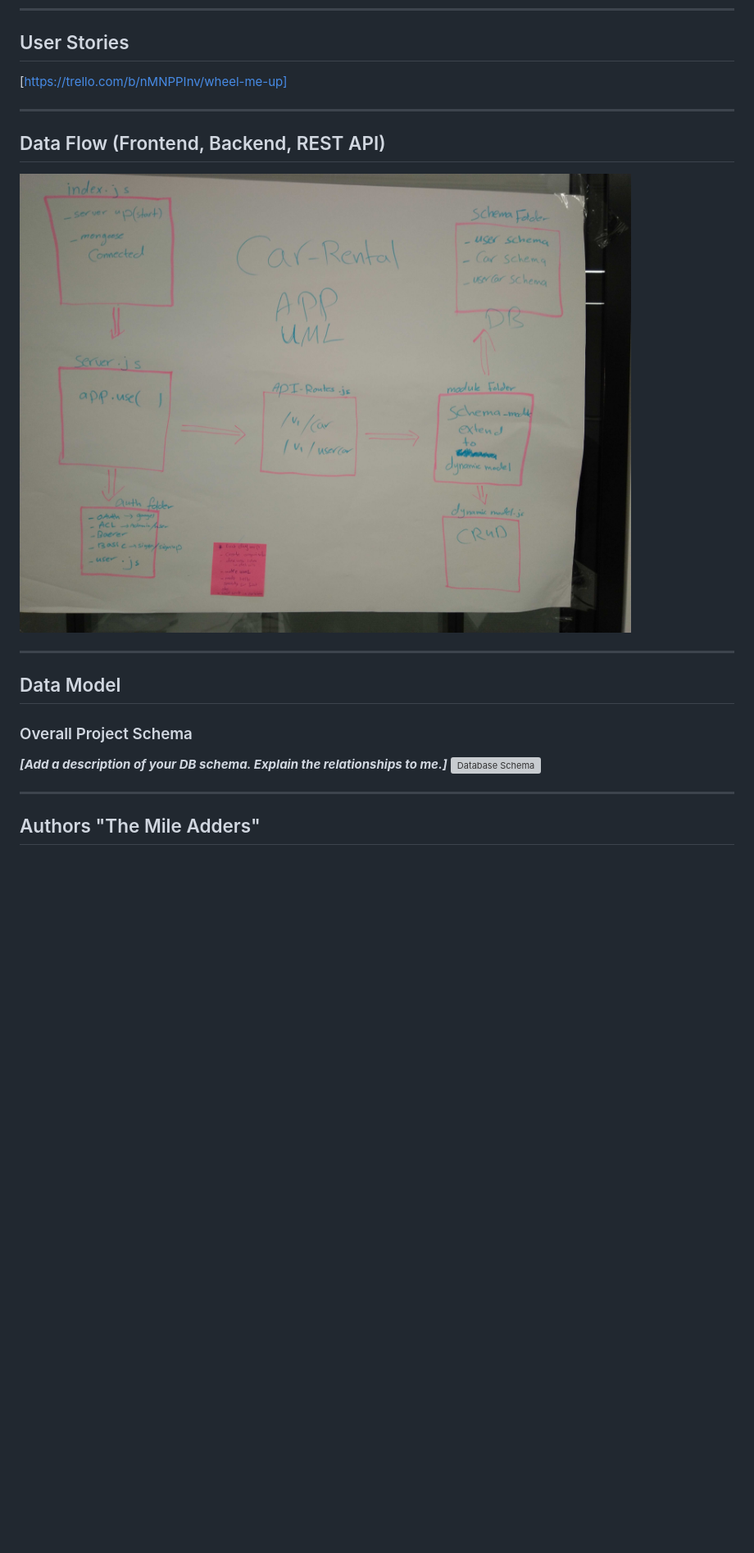
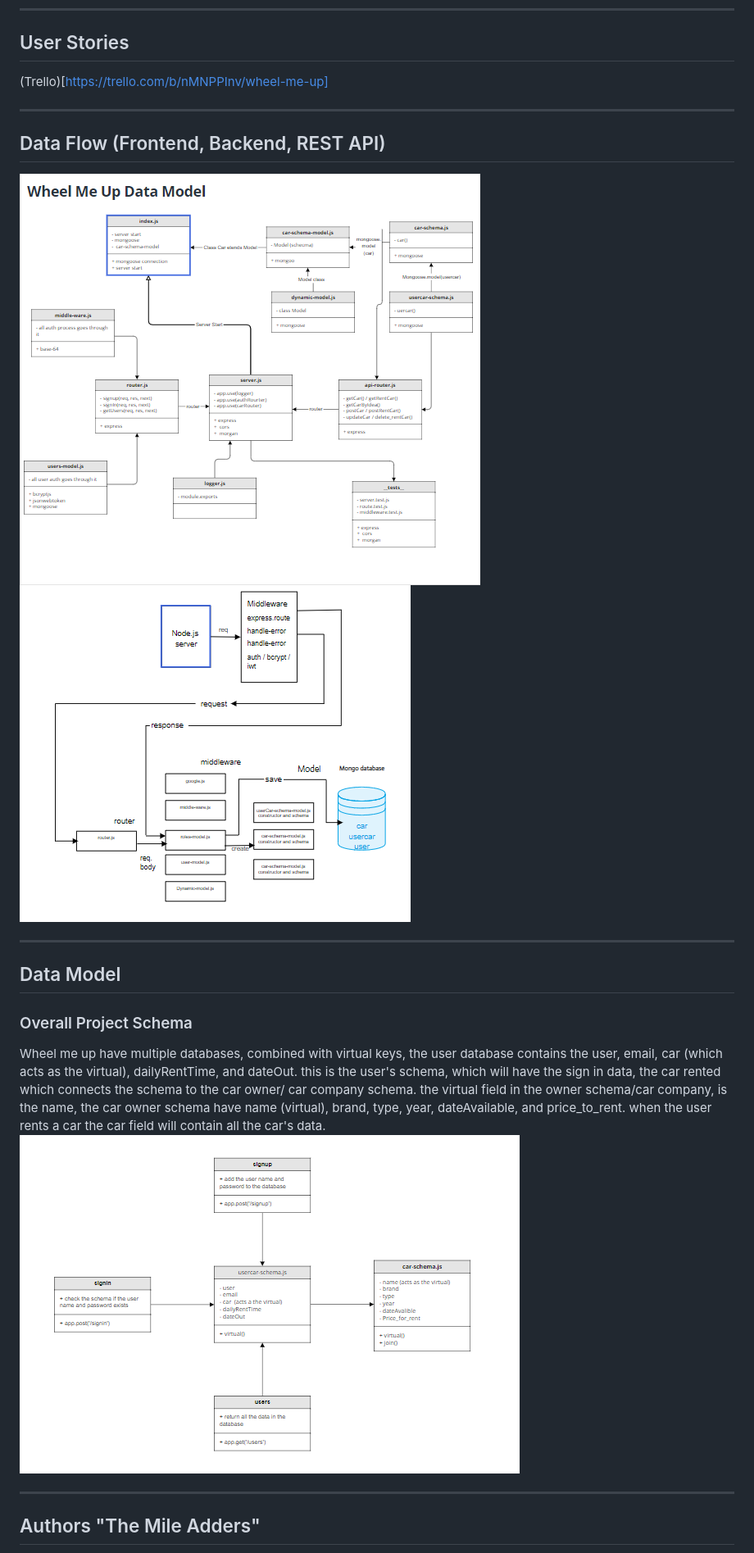
Before and after one commit to mile-adders/wheel-me-up, a Markdown page: README.md, the part around the change printed below. Shown: that part at 82% size. GitHub-like rendering; pictures changed too: assets/data-model.PNG (added), assets/database-connection.PNG (added), assets/database.PNG (added); blank space fills up the shorter version; grey boxes are pictures that could not be loaded.

```diff
--- a/README.md
+++ b/README.md
@@ -73,18 +94,19 @@ npm start
 ---------------------------
 
 ## User Stories
-[https://trello.com/b/nMNPPInv/wheel-me-up]
+(Trello)[https://trello.com/b/nMNPPInv/wheel-me-up]
 
 ---------------------------
 ## Data Flow (Frontend, Backend, REST API)
-![Data-Modeling](assets/wheel-me-up.jpg)
+![Data-Flow-Backend](assets/data-model.PNG)
+![Data-Modeling](assets/database.PNG)
 
 ---------------------------
 ## Data Model
 
 ### Overall Project Schema
-***[Add a description of your DB schema. Explain the relationships to me.]***
-![Database Schema](/assets/img/ERD.png)
+Wheel me up have multiple databases, combined with virtual keys, the user database contains the user, email, car (which acts as the virtual), dailyRentTime, and dateOut. this is the user's schema, which will have the sign in data, the car rented which connects the schema to the car owner/ car company schema. the virtual field in the owner schema/car company, is the name, the car owner schema have name (virtual), brand, type, year, dateAvailable, and price_to_rent. when the user rents a car the car field will contain all the car's data.
+![Database Schema](assets/database-connection.PNG)
 
 ---------------------------
 
```
Also changed, not shown: other parts of README.md (+36 -3 lines), 3 other files.
